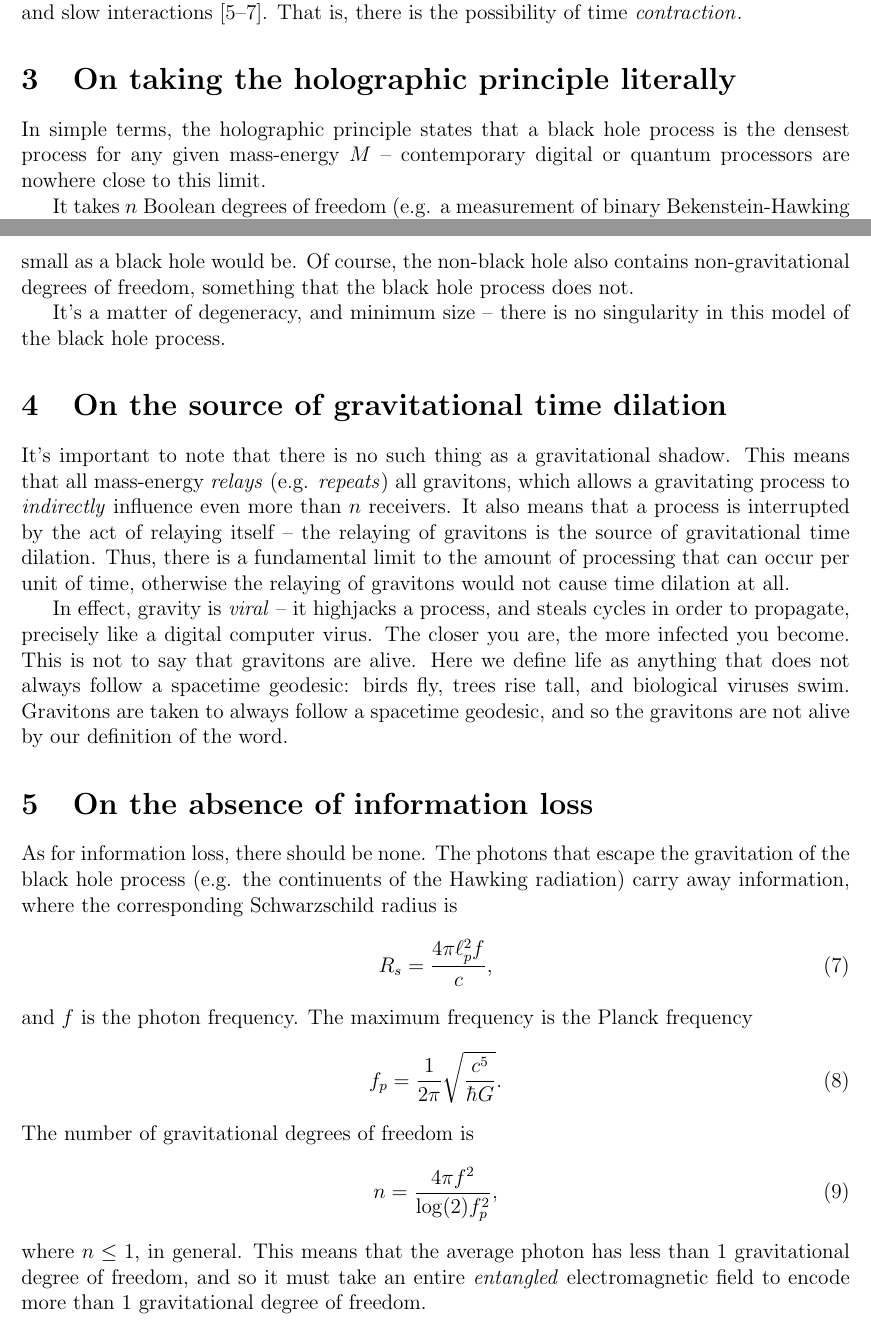
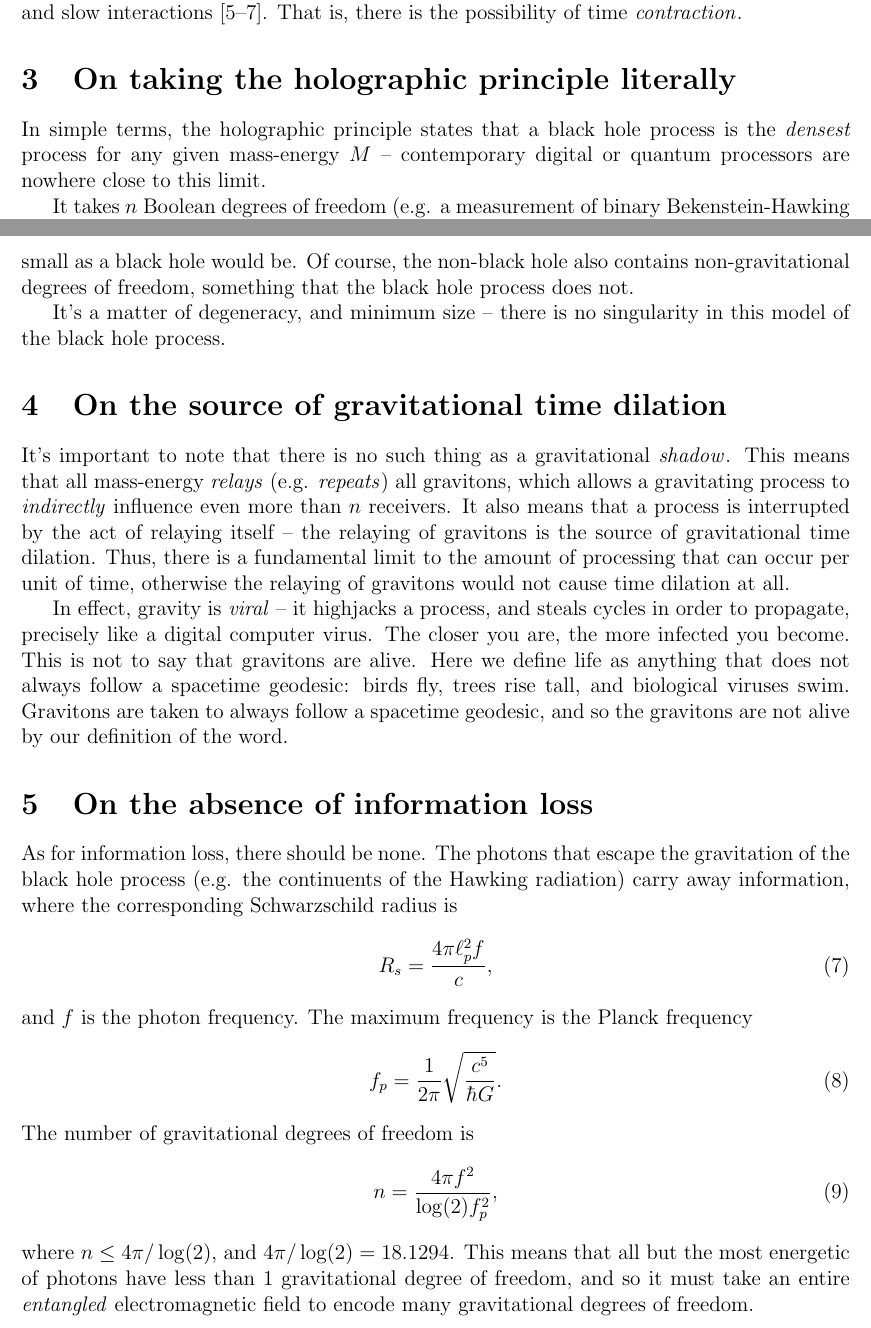
Before and after one commit to sjhalayka/papers, a LaTeX paper (anisotropic gravitation/bezier_escape.tex): two parts of pages 2 and 3 of 5, joined at a grey line, cut so that both start at the same text. Compiled offline with pdfLaTeX.

Commit message:
Add files via upload

```diff
--- a/anisotropic gravitation/bezier_escape.tex
+++ b/anisotropic gravitation/bezier_escape.tex
@@ -89,7 +89,7 @@ That is, there is the possibility of time {\textit{contraction}}.
 
 \section{On taking the holographic principle literally}
 
-In simple terms, the holographic principle states that a black hole process is the densest process for any given mass-energy $M$ -- contemporary digital or quantum processors are nowhere close to this limit.
+In simple terms, the holographic principle states that a black hole process is the {\textit{densest}} process for any given mass-energy $M$ -- contemporary digital or quantum processors are nowhere close to this limit.
 
 It takes $n$ Boolean degrees of freedom (e.g. a measurement of binary Bekenstein-Hawking entropy) to describe the gravitational field \cite{hooft, susskind, bousso} generated by a black hole process of mass-energy $M$.
 Where $\ell_p^2 = \hbar G / c^3$ is the Planck area, this number of gravitational degrees of freedom is
@@ -115,7 +115,7 @@ It's a matter of degeneracy, and minimum size -- there is no singularity in this
 
 
 \section{On the source of gravitational time dilation}
-It's important to note that there is no such thing as a gravitational shadow.
+It's important to note that there is no such thing as a gravitational {\textit{shadow}}.
 This means that all mass-energy {\textit{relays}} (e.g. {\textit{repeats}}) all gravitons, which allows a gravitating process to {\textit{indirectly}} influence even more than $n$ receivers.
 It also means that a process is interrupted by the act of relaying itself -- the relaying of gravitons is the source of gravitational time dilation.
 Thus, there is a fundamental limit to the amount of processing that can occur per unit of time, otherwise the relaying of gravitons would not cause time dilation at all.
@@ -149,8 +149,8 @@ The number of gravitational degrees of freedom is
 %n = \frac{16 \pi^3 \hbar G f^2}{c^5 \log(2)},
 n = \frac{4 \pi f^2}{\log(2) f_p^2},
 \end{equation}
-where $n \leq 1$, in general.
-This means that the average photon has less than $1$ gravitational degree of freedom, and so it must take an entire {\textit{entangled} electromagnetic field to encode more than $1$ gravitational degree of freedom.
+where $n \leq 4\pi/\log(2)$, and $4\pi/\log(2) = 18.1294$.
+This means that all but the most energetic of photons have less than $1$ gravitational degree of freedom, and so it must take an entire {\textit{entangled} electromagnetic field to encode many gravitational degrees of freedom.
 
 
 %\begin{equation}
```
Also changed, not shown: anisotropic gravitation/bezier_escape.pdf, 1 other file.
